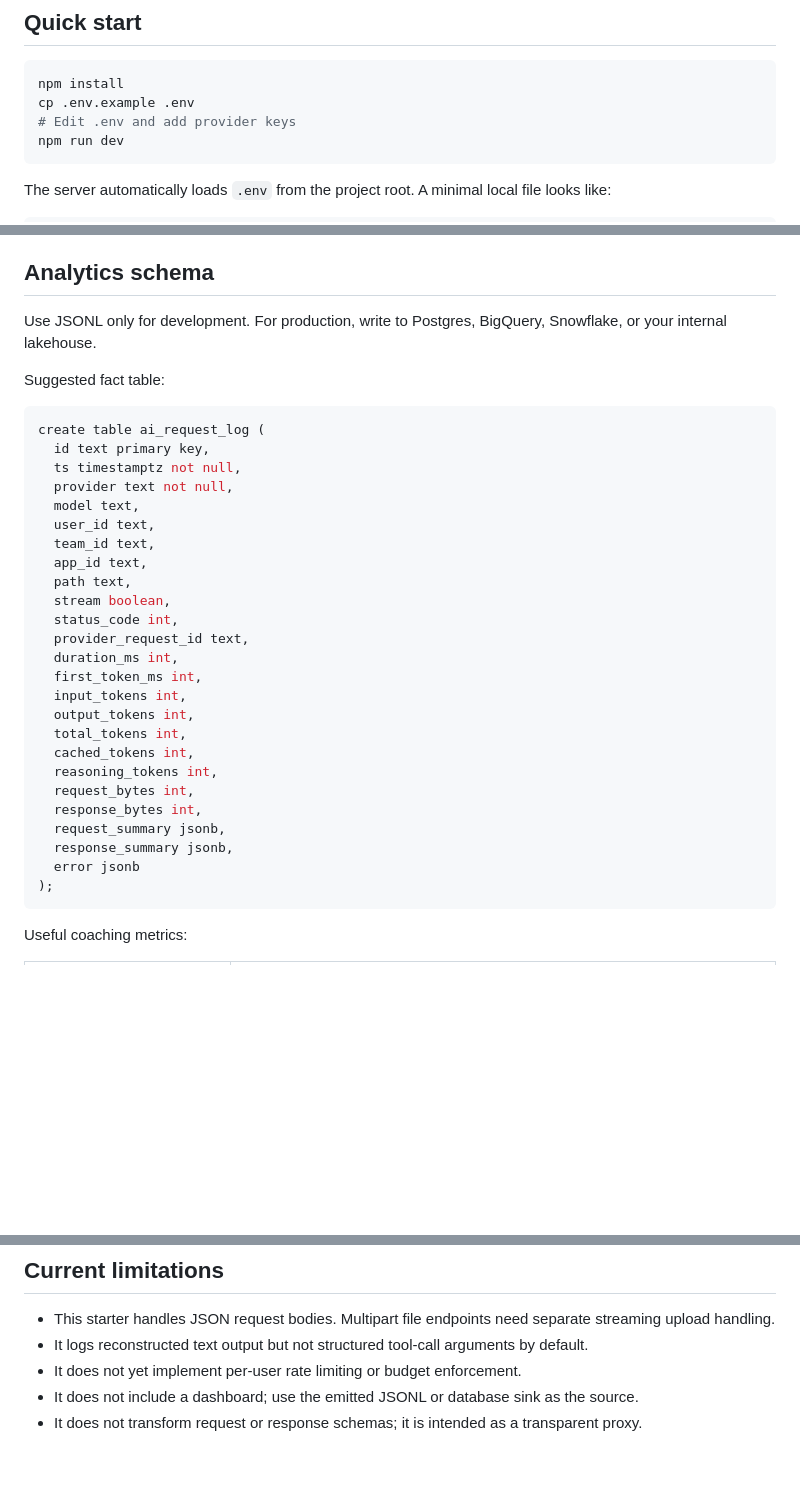
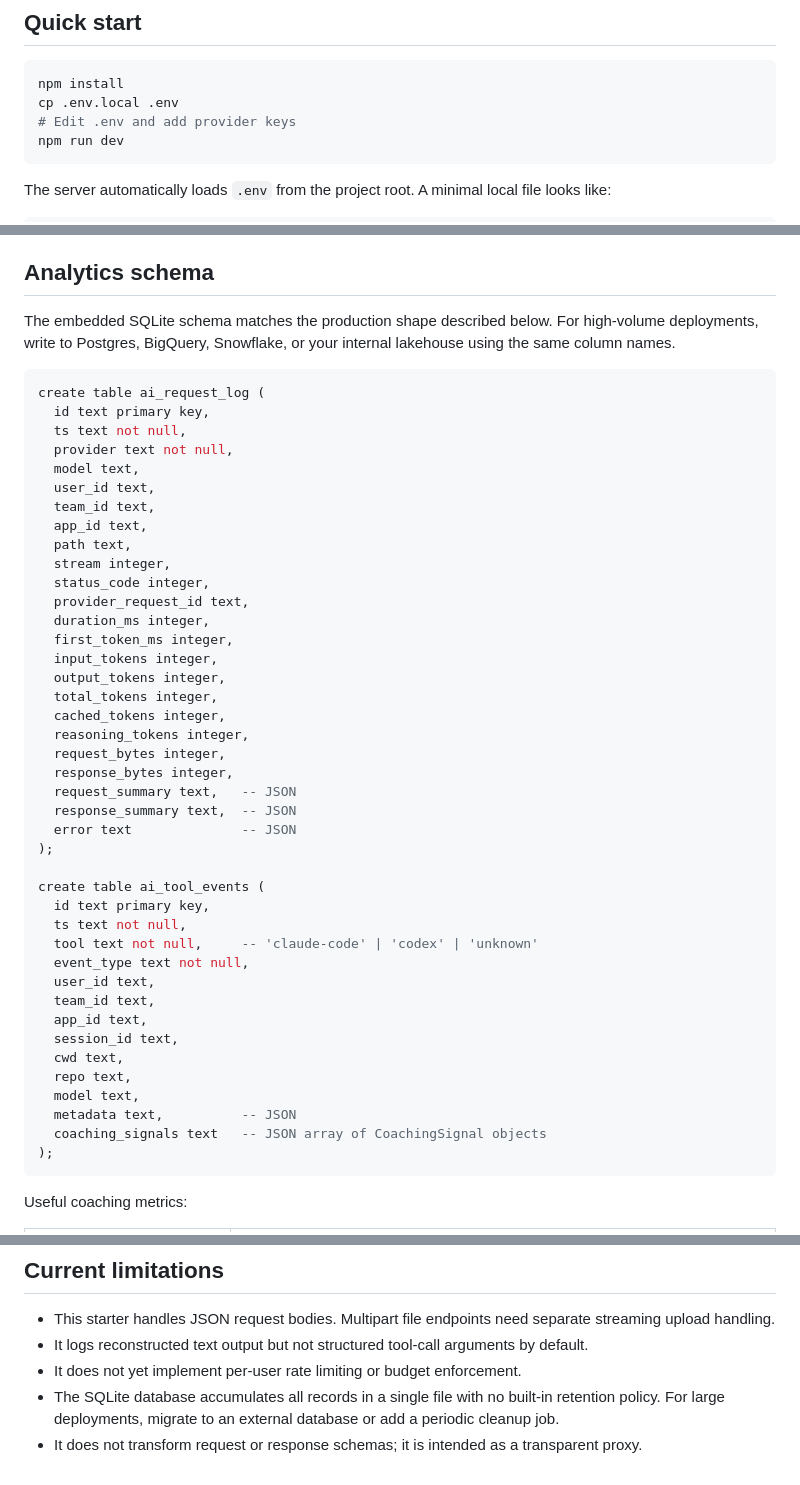
Before and after one commit to dsmagic12/ai-api-logging-proxy, a Markdown page: README.md, 3 parts joined by grey strips. GitHub-like rendering; blank space fills up the shorter version.

Commit message:
Update README for SQLite storage and dashboard
- Fix quick-start env file name (.env.local, not .env.example)
- Replace JSONL audit-output section with SQLite table descriptions
- Add Dashboard section documenting the /api/* endpoints and UI features
- Update analytics schema to reflect the actual SQLite DDL
- Replace stale "no dashboard" limitation with SQLite retention note

https://claude.ai/code/session_011gwF2ZbQUvRB3dccFUXgsZ

````diff
--- a/README.md
+++ b/README.md
@@ -18,7 +18,7 @@ Anthropic requests should include an `anthropic-version` header, and this starte
 
 ```bash
 npm install
-cp .env.example .env
+cp .env.local .env
 # Edit .env and add provider keys
 npm run dev
 ```
@@ -174,35 +188,49 @@ For a regulated or enterprise environment, treat raw prompt and completion loggi
 
 ## Analytics schema
 
-Use JSONL only for development. For production, write to Postgres, BigQuery, Snowflake, or your internal lakehouse.
-
-Suggested fact table:
+The embedded SQLite schema matches the production shape described below. For high-volume deployments, write to Postgres, BigQuery, Snowflake, or your internal lakehouse using the same column names.
 
 ```sql
 create table ai_request_log (
   id text primary key,
-  ts timestamptz not null,
+  ts text not null,
   provider text not null,
   model text,
   user_id text,
   team_id text,
   app_id text,
   path text,
-  stream boolean,
-  status_code int,
+  stream integer,
+  status_code integer,
   provider_request_id text,
-  duration_ms int,
-  first_token_ms int,
-  input_tokens int,
-  output_tokens int,
-  total_tokens int,
-  cached_tokens int,
-  reasoning_tokens int,
-  request_bytes int,
-  response_bytes int,
-  request_summary jsonb,
-  response_summary jsonb,
-  error jsonb
+  duration_ms integer,
+  first_token_ms integer,
+  input_tokens integer,
+  output_tokens integer,
+  total_tokens integer,
+  cached_tokens integer,
+  reasoning_tokens integer,
+  request_bytes integer,
+  response_bytes integer,
+  request_summary text,   -- JSON
+  response_summary text,  -- JSON
+  error text              -- JSON
+);
+
+create table ai_tool_events (
+  id text primary key,
+  ts text not null,
+  tool text not null,     -- 'claude-code' | 'codex' | 'unknown'
+  event_type text not null,
+  user_id text,
+  team_id text,
+  app_id text,
+  session_id text,
+  cwd text,
+  repo text,
+  model text,
+  metadata text,          -- JSON
+  coaching_signals text   -- JSON array of CoachingSignal objects
 );
 ```
 
@@ -237,5 +265,5 @@ Useful coaching metrics:
 - This starter handles JSON request bodies. Multipart file endpoints need separate streaming upload handling.
 - It logs reconstructed text output but not structured tool-call arguments by default.
 - It does not yet implement per-user rate limiting or budget enforcement.
-- It does not include a dashboard; use the emitted JSONL or database sink as the source.
+- The SQLite database accumulates all records in a single file with no built-in retention policy. For large deployments, migrate to an external database or add a periodic cleanup job.
 - It does not transform request or response schemas; it is intended as a transparent proxy.
````
Also changed, not shown: other parts of README.md (+29 -15 lines).
